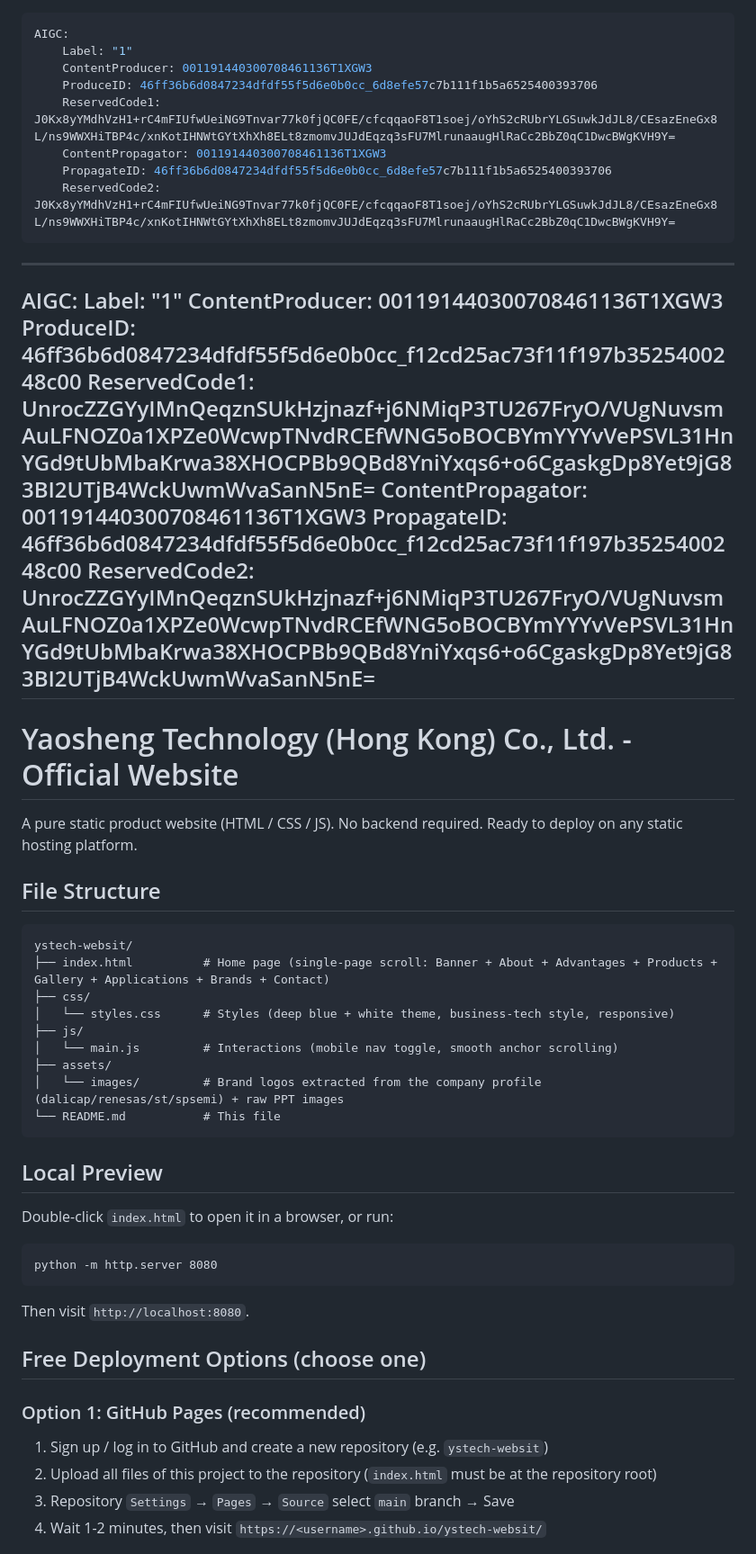
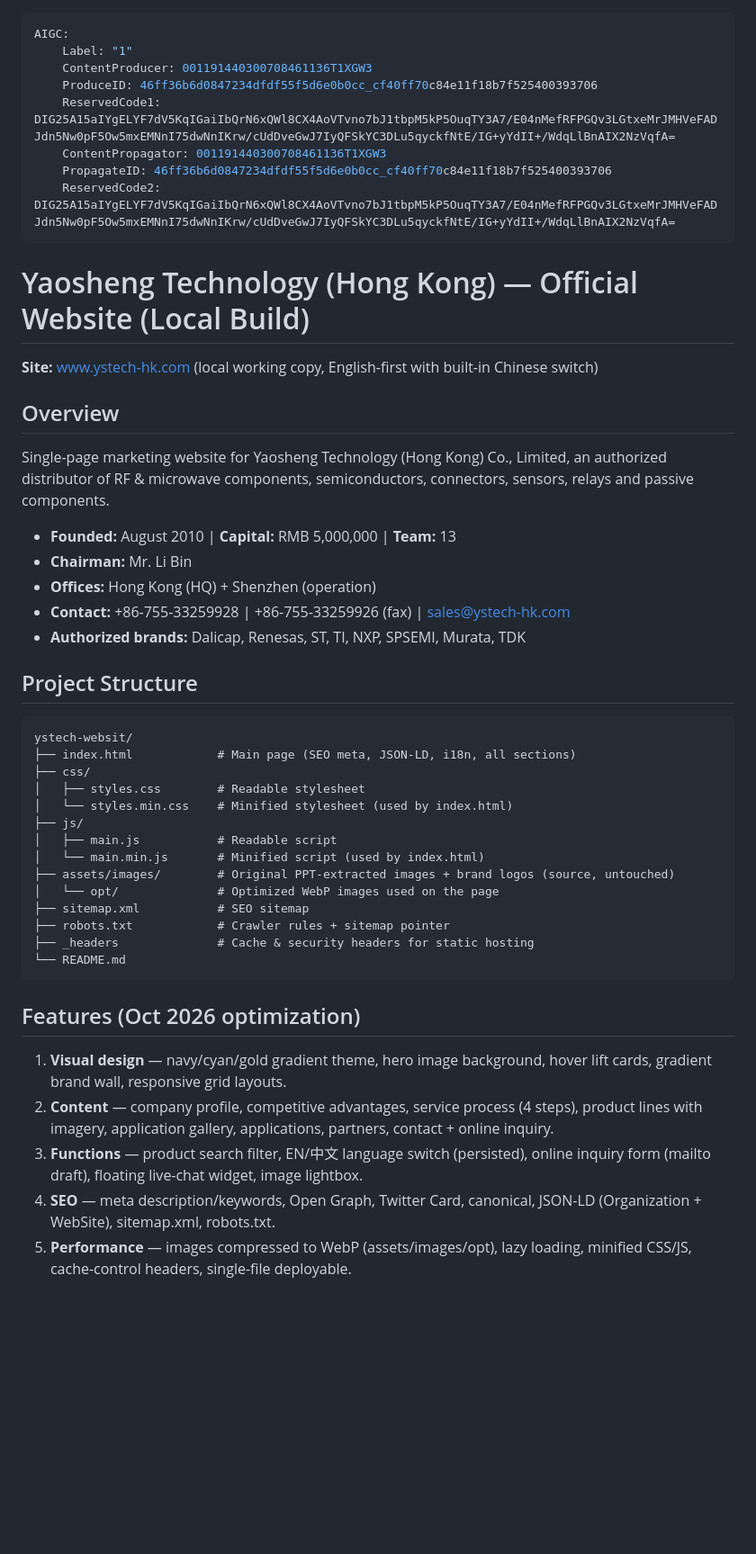
Before and after one commit to bne5633/ystech-websit, a Markdown page: README.md, the part around one of its changes. Shown at 90% size. Drawn GitHub-style; blank space fills up the shorter version.

Commit message:
site upgrade (5-axis optimization)

````diff
--- a/README.md
+++ b/README.md
@@ -2,57 +2,56 @@
 AIGC:
     Label: "1"
     ContentProducer: 001191440300708461136T1XGW3
-    ProduceID: 46ff36b6d0847234dfdf55f5d6e0b0cc_6d8efe57c7b111f1b5a6525400393706
-    ReservedCode1: J0Kx8yYMdhVzH1+rC4mFIUfwUeiNG9Tnvar77k0fjQC0FE/cfcqqaoF8T1soej/oYhS2cRUbrYLGSuwkJdJL8/CEsazEneGx8L/ns9WWXHiTBP4c/xnKotIHNWtGYtXhXh8ELt8zmomvJUJdEqzq3sFU7MlrunaaugHlRaCc2BbZ0qC1DwcBWgKVH9Y=
+    ProduceID: 46ff36b6d0847234dfdf55f5d6e0b0cc_cf40ff70c84e11f18b7f525400393706
+    ReservedCode1: DIG25A15aIYgELYF7dV5KqIGaiIbQrN6xQWl8CX4AoVTvno7bJ1tbpM5kP5OuqTY3A7/E04nMefRFPGQv3LGtxeMrJMHVeFADJdn5Nw0pF5Ow5mxEMNnI75dwNnIKrw/cUdDveGwJ7IyQFSkYC3DLu5qyckfNtE/IG+yYdII+/WdqLlBnAIX2NzVqfA=
     ContentPropagator: 001191440300708461136T1XGW3
-    PropagateID: 46ff36b6d0847234dfdf55f5d6e0b0cc_6d8efe57c7b111f1b5a6525400393706
-    ReservedCode2: J0Kx8yYMdhVzH1+rC4mFIUfwUeiNG9Tnvar77k0fjQC0FE/cfcqqaoF8T1soej/oYhS2cRUbrYLGSuwkJdJL8/CEsazEneGx8L/ns9WWXHiTBP4c/xnKotIHNWtGYtXhXh8ELt8zmomvJUJdEqzq3sFU7MlrunaaugHlRaCc2BbZ0qC1DwcBWgKVH9Y=
+    PropagateID: 46ff36b6d0847234dfdf55f5d6e0b0cc_cf40ff70c84e11f18b7f525400393706
+    ReservedCode2: DIG25A15aIYgELYF7dV5KqIGaiIbQrN6xQWl8CX4AoVTvno7bJ1tbpM5kP5OuqTY3A7/E04nMefRFPGQv3LGtxeMrJMHVeFADJdn5Nw0pF5Ow5mxEMNnI75dwNnIKrw/cUdDveGwJ7IyQFSkYC3DLu5qyckfNtE/IG+yYdII+/WdqLlBnAIX2NzVqfA=
 ---
 
----
-AIGC:
-    Label: "1"
-    ContentProducer: 001191440300708461136T1XGW3
-    ProduceID: 46ff36b6d0847234dfdf55f5d6e0b0cc_f12cd25ac73f11f197b3525400248c00
-    ReservedCode1: UnrocZZGYyIMnQeqznSUkHzjnazf+j6NMiqP3TU267FryO/VUgNuvsmAuLFNOZ0a1XPZe0WcwpTNvdRCEfWNG5oBOCBYmYYYvVePSVL31HnYGd9tUbMbaKrwa38XHOCPBb9QBd8YniYxqs6+o6CgaskgDp8Yet9jG83BI2UTjB4WckUwmWvaSanN5nE=
-    ContentPropagator: 001191440300708461136T1XGW3
-    PropagateID: 46ff36b6d0847234dfdf55f5d6e0b0cc_f12cd25ac73f11f197b3525400248c00
-    ReservedCode2: UnrocZZGYyIMnQeqznSUkHzjnazf+j6NMiqP3TU267FryO/VUgNuvsmAuLFNOZ0a1XPZe0WcwpTNvdRCEfWNG5oBOCBYmYYYvVePSVL31HnYGd9tUbMbaKrwa38XHOCPBb9QBd8YniYxqs6+o6CgaskgDp8Yet9jG83BI2UTjB4WckUwmWvaSanN5nE=
----
+# Yaosheng Technology (Hong Kong) — Official Website (Local Build)
 
-# Yaosheng Technology (Hong Kong) Co., Ltd. - Official Website
+**Site:** www.ystech-hk.com (local working copy, English-first with built-in Chinese switch)
 
-A pure static product website (HTML / CSS / JS). No backend required. Ready to deploy on any static hosting platform.
+## Overview
+Single-page marketing website for Yaosheng Technology (Hong Kong) Co., Limited,
+an authorized distributor of RF & microwave components, semiconductors, connectors,
+sensors, relays and passive components.
 
-## File Structure
+- **Founded:** August 2010 | **Capital:** RMB 5,000,000 | **Team:** 13
+- **Chairman:** Mr. Li Bin
+- **Offices:** Hong Kong (HQ) + Shenzhen (operation)
+- **Contact:** +86-755-33259928 | +86-755-33259926 (fax) | sales@ystech-hk.com
+- **Authorized brands:** Dalicap, Renesas, ST, TI, NXP, SPSEMI, Murata, TDK
 
+## Project Structure
 ```
 ystech-websit/
-├── index.html          # Home page (single-page scroll: Banner + About + Advantages + Products + Gallery + Applications + Brands + Contact)
+├── index.html            # Main page (SEO meta, JSON-LD, i18n, all sections)
 ├── css/
-│   └── styles.css      # Styles (deep blue + white theme, business-tech style, responsive)
+│   ├── styles.css        # Readable stylesheet
+│   └── styles.min.css    # Minified stylesheet (used by index.html)
 ├── js/
-│   └── main.js         # Interactions (mobile nav toggle, smooth anchor scrolling)
-├── assets/
-│   └── images/         # Brand logos extracted from the company profile (dalicap/renesas/st/spsemi) + raw PPT images
-└── README.md           # This file
+│   ├── main.js           # Readable script
+│   └── main.min.js       # Minified script (used by index.html)
+├── assets/images/        # Original PPT-extracted images + brand logos (source, untouched)
+│   └── opt/              # Optimized WebP images used on the page
+├── sitemap.xml           # SEO sitemap
+├── robots.txt            # Crawler rules + sitemap pointer
+├── _headers              # Cache & security headers for static hosting
+└── README.md
 ```
 
-## Local Preview
+## Features (Oct 2026 optimization)
+1. **Visual design** — navy/cyan/gold gradient theme, hero image background,
+   hover lift cards, gradient brand wall, responsive grid layouts.
+2. **Content** — company profile, competitive advantages, service process (4 steps),
+   product lines with imagery, application gallery, applications, partners,
+   contact + online inquiry.
+3. **Functions** — product search filter, EN/中文 language switch (persisted),
+   online inquiry form (mailto draft), floating live-chat widget, image lightbox.
+4. **SEO** — meta description/keywords, Open Graph, Twitter Card, canonical,
+   JSON-LD (Organization + WebSite), sitemap.xml, robots.txt.
+5. **Performance** — images compressed to WebP (assets/images/opt), lazy loading,
+   minified CSS/JS, cache-control headers, single-file deployable.
 
-Double-click `index.html` to open it in a browser, or run:
-
-```
-python -m http.server 8080
-```
-
-Then visit `http://localhost:8080`.
-
-## Free Deployment Options (choose one)
-
-### Option 1: GitHub Pages (recommended)
-1. Sign up / log in to GitHub and create a new repository (e.g. `ystech-websit`)
-2. Upload all files of this project to the repository (`index.html` must be at the repository root)
-3. Repository `Settings` → `Pages` → `Source` select `main` branch → Save
-4. Wait 1-2 minutes, then visit `https://<username>.github.io/ystech-websit/`
-
````
Also changed, not shown: other parts of README.md (+3 -15 lines).
